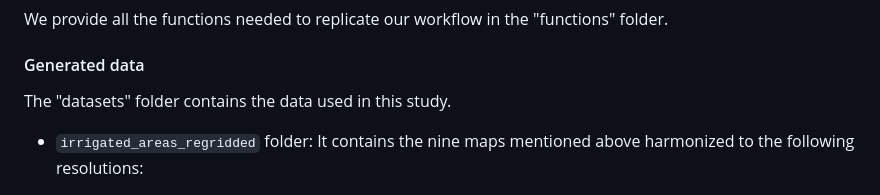
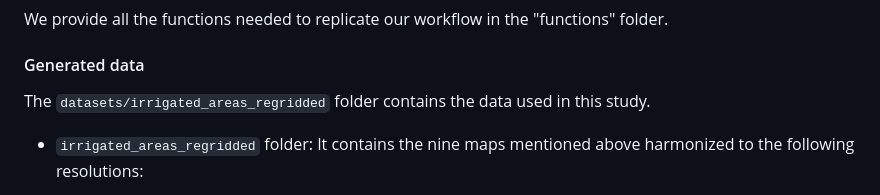
Before and after one commit to arnaldpuy/detectability_crisis, a Markdown page: README.md, the part around the change. Drawn GitHub-style.

Commit message:
Fixed a typo in the README file

```diff
--- a/README.md
+++ b/README.md
@@ -32,7 +32,7 @@ We provide all the functions needed to replicate our workflow in the "functions"
 
 #### Generated data
 
-The "datasets" folder contains the data used in this study.
+The `datasets/irrigated_areas_regridded` folder contains the data used in this study.
 
 * `irrigated_areas_regridded` folder: It contains the nine maps mentioned above
 harmonized to the following resolutions:
```
